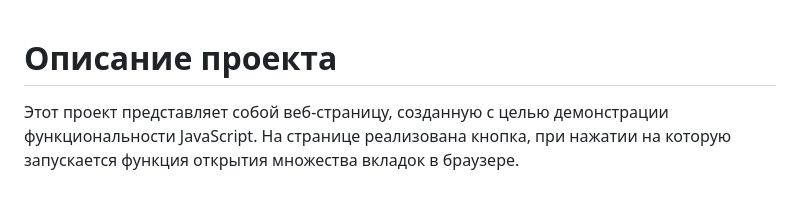
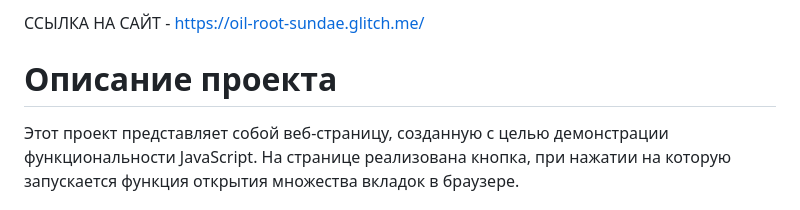
Before and after one commit to savich18-Official/Savich18_virus, a Markdown page: Readme.md, the part around the change. Rendered like a GitHub page.

```diff
--- a/Readme.md
+++ b/Readme.md
@@ -1,3 +1,4 @@
+ССЫЛКА НА САЙТ - https://oil-root-sundae.glitch.me/
 
  # Описание проекта
 
```
